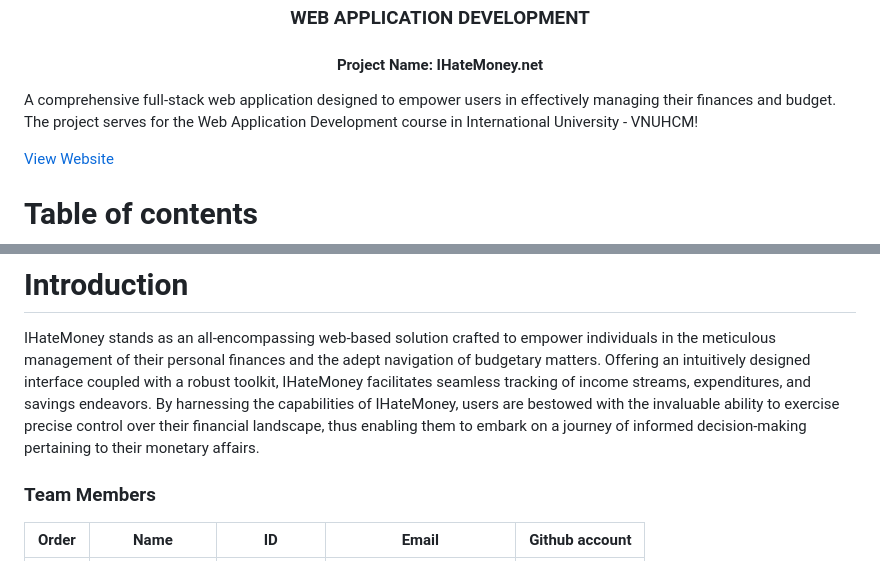
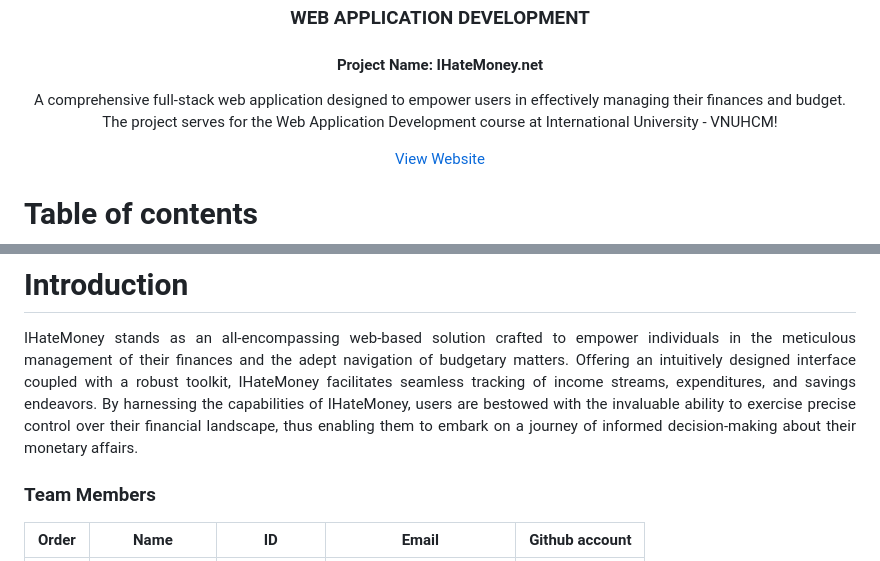
Before and after one commit to Nhathuy1305/I-Hate-Money, a Markdown page: README.md, 2 parts joined by grey strips. GitHub-like rendering.

```diff
--- a/README.md
+++ b/README.md
@@ -18,8 +18,8 @@
 <h3 align="center">WEB APPLICATION DEVELOPMENT</h3>
 <h4 align="center">Project Name: IHateMoney.net</h4>
 
-  <p style="text-align: center">
-    A comprehensive full-stack web application designed to empower users in effectively managing their finances and budget. The project serves for the Web Application Development course in International University - VNUHCM!
+  <p align="center">
+    A comprehensive full-stack web application designed to empower users in effectively managing their finances and budget. The project serves for the Web Application Development course at International University - VNUHCM!
   </p>
     <a href="https://i-hate-money.azurewebsites.net/">View Website</a>
 
@@ -42,9 +42,9 @@
 IHateMoney stands as an all-encompassing web-based solution crafted to empower individuals in the meticulous management
-of their personal finances and the adept navigation of budgetary matters. Offering an intuitively designed interface
+of their finances and the adept navigation of budgetary matters. Offering an intuitively designed interface
 coupled with a robust toolkit, IHateMoney facilitates seamless tracking of income streams, expenditures, and savings
 endeavors. By harnessing the capabilities of IHateMoney, users are bestowed with the invaluable ability to exercise
 precise control over their financial landscape, thus enabling them to embark on a journey of informed decision-making
-pertaining to their monetary affairs.
+about their monetary affairs.
 </div>
 
 ### Team Members
```
Also changed, not shown: other parts of README.md (+16 -16 lines).
